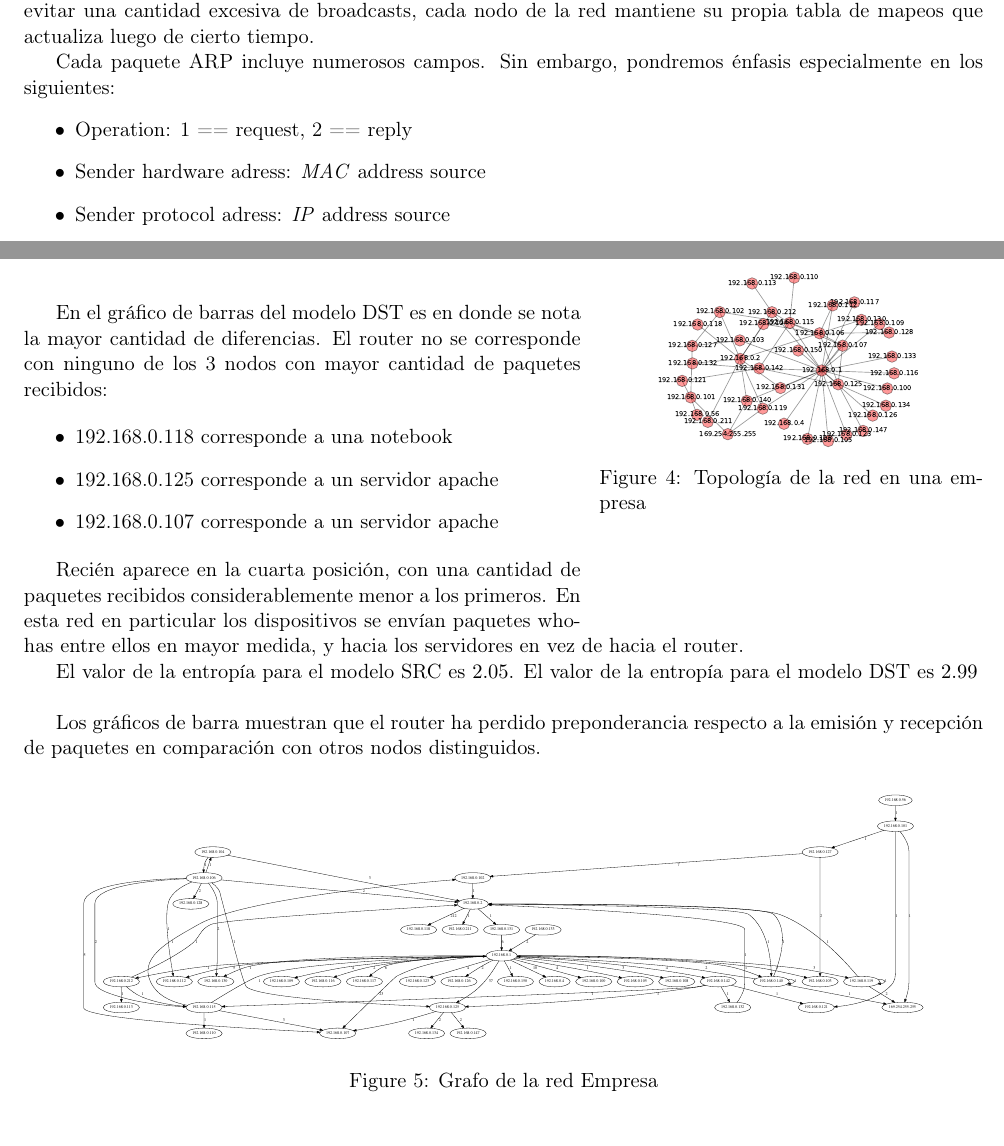
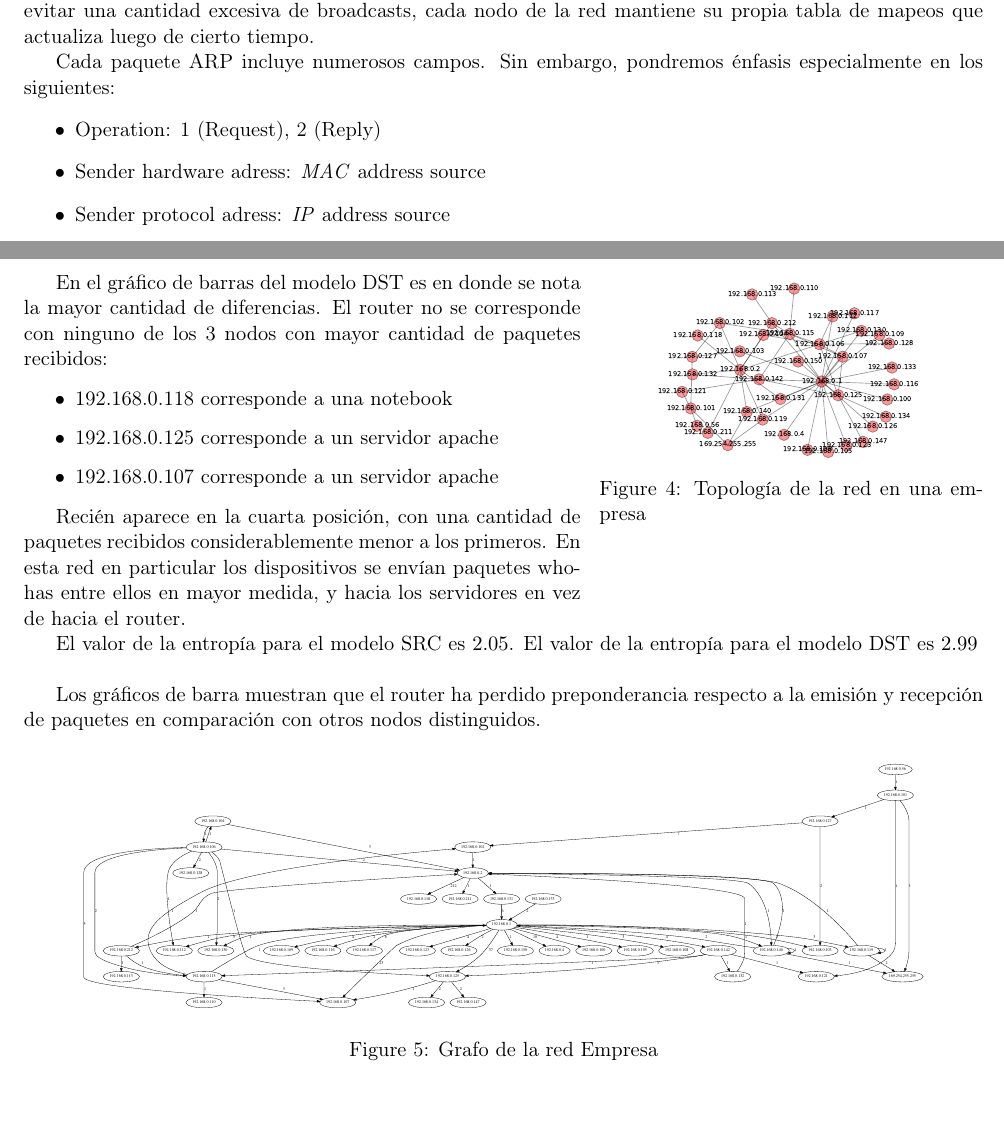
Before and after one commit to turtle-lea/redes-tp1, a LaTeX document (informe/informe.tex, which reads informe/introduccion.tex, informe/resultado.tex): two parts of pages 3 and 5 of 8 before the commit and two parts of pages 3 and 5 of 9 after it, joined at a grey line, cut so that both start at the same text, the shorter picture padded with empty space. Compiled offline with pdfLaTeX.

Commit message:
cambios minimos

```diff
--- a/informe/introduccion.tex
+++ b/informe/introduccion.tex
@@ -9,7 +9,7 @@ mapeos que actualiza luego de cierto tiempo.
 Cada paquete ARP incluye numerosos campos. Sin embargo, pondremos énfasis especialmente en los
 siguientes:
 \begin{itemize}
-    \item Operation: 1 == request, 2 == reply
+    \item Operation: 1 (Request), 2 (Reply)
     \item Sender hardware adress: \emph{MAC} address source
     \item Sender protocol adress: \emph{IP} address source
     \item Target hardware adress: \emph{MAC} address dest
--- a/informe/resultado.tex
+++ b/informe/resultado.tex
@@ -74,7 +74,7 @@ y celulares conectados a la red.
 ~
 
 \begin{wrapfigure}{R}{0.4\textwidth}
-\vspace{-35pt}
+\vspace{-25pt}
 \hspace{-35pt}
 \centering
    \includegraphics[width=0.4\textwidth]{resultados/empresa/conectividadNX.pdf}
```
Also changed, not shown: informe/informe.tex (+2 -0 lines).
